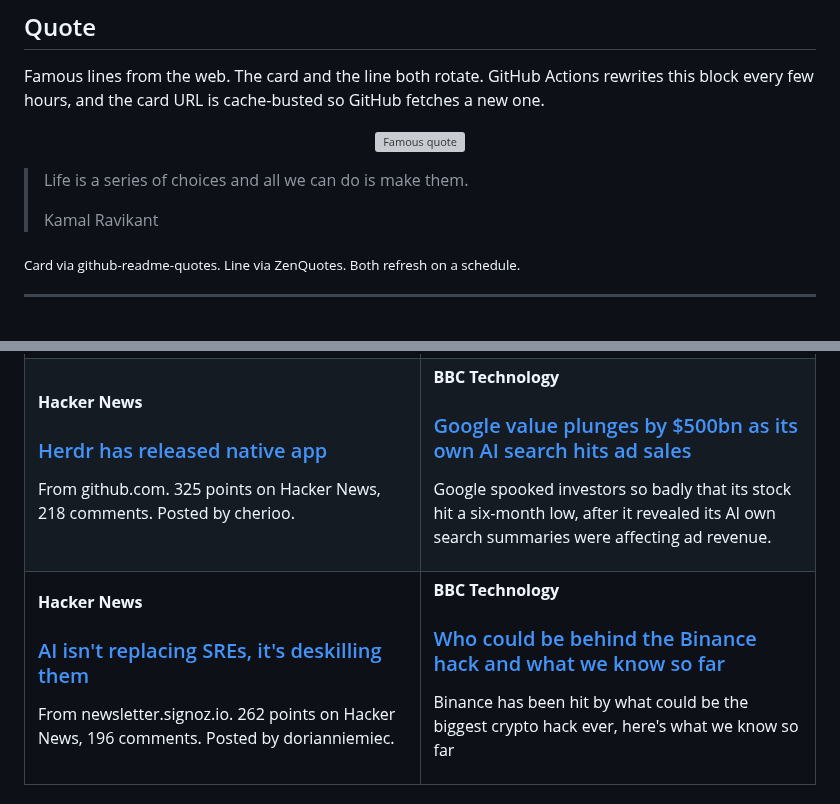
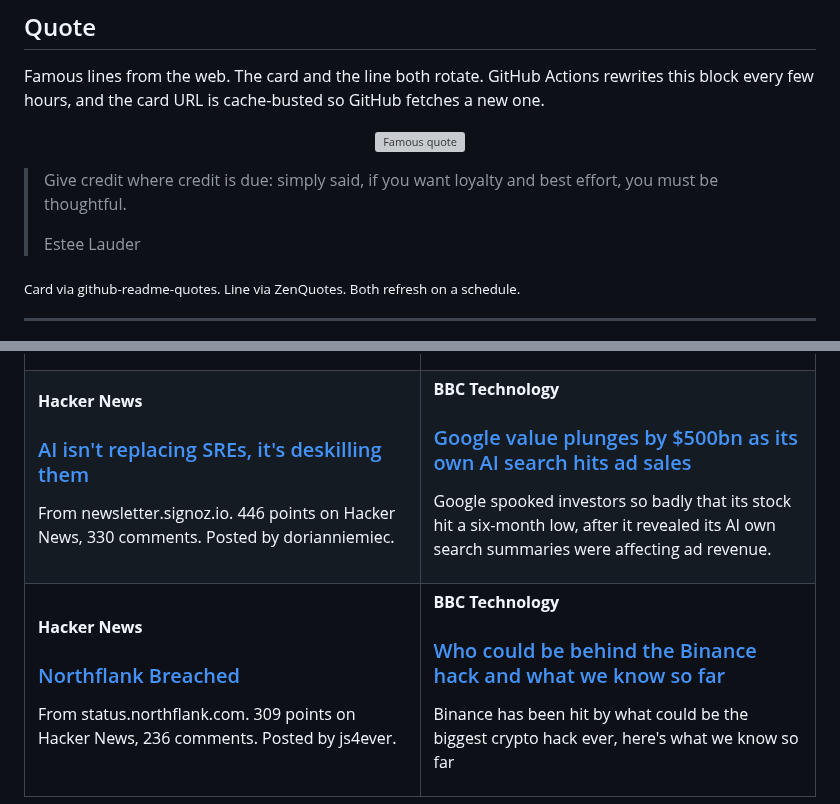
Before and after one commit to tahirkodx/tahirkodx, a Markdown page: README.md, 2 parts joined by grey strips. Rendered like a GitHub page; grey boxes are pictures that could not be loaded.

Commit message:
docs: refresh quote and news feed

```diff
--- a/README.md
+++ b/README.md
@@ -420,8 +420,8 @@ Famous lines from the web. The card and the line both rotate. GitHub Actions rew
 </p>
 
-> Life is a series of choices and all we can do is make them.
+> Give credit where credit is due: simply said, if you want loyalty and best effort, you must be thoughtful.
 >
-> Kamal Ravikant
+> Estee Lauder
 
 <sub>Card via github-readme-quotes. Line via ZenQuotes. Both refresh on a schedule.</sub>
 <!--FEED:QUOTE:END-->
@@ -449,8 +449,8 @@ Hacker News and BBC Technology. Headline, title, and a short dek. Rewritten auto
   <tr>
     <td width="50%" valign="top">
       <p><strong>Hacker News</strong></p>
-      <h3><a href="https://github.com/herdrdev/herdr-app">Herdr has released native app</a></h3>
-      <p>From github.com. 325 points on Hacker News, 218 comments. Posted by cherioo.</p>
+      <h3><a href="https://newsletter.signoz.io/p/ai-isnt-replacing-sres-its-deskilling">AI isn't replacing SREs, it's deskilling them</a></h3>
+      <p>From newsletter.signoz.io. 446 points on Hacker News, 330 comments. Posted by dorianniemiec.</p>
     </td>
     <td width="50%" valign="top">
       <p><strong>BBC Technology</strong></p>
@@ -461,8 +461,8 @@ Hacker News and BBC Technology. Headline, title, and a short dek. Rewritten auto
   <tr>
     <td width="50%" valign="top">
       <p><strong>Hacker News</strong></p>
-      <h3><a href="https://newsletter.signoz.io/p/ai-isnt-replacing-sres-its-deskilling">AI isn't replacing SREs, it's deskilling them</a></h3>
-      <p>From newsletter.signoz.io. 262 points on Hacker News, 196 comments. Posted by dorianniemiec.</p>
+      <h3><a href="https://status.northflank.com">Northflank Breached</a></h3>
+      <p>From status.northflank.com. 309 points on Hacker News, 236 comments. Posted by js4ever.</p>
     </td>
     <td width="50%" valign="top">
       <p><strong>BBC Technology</strong></p>
```
Also changed, not shown: other parts of README.md (+2 -2 lines).
